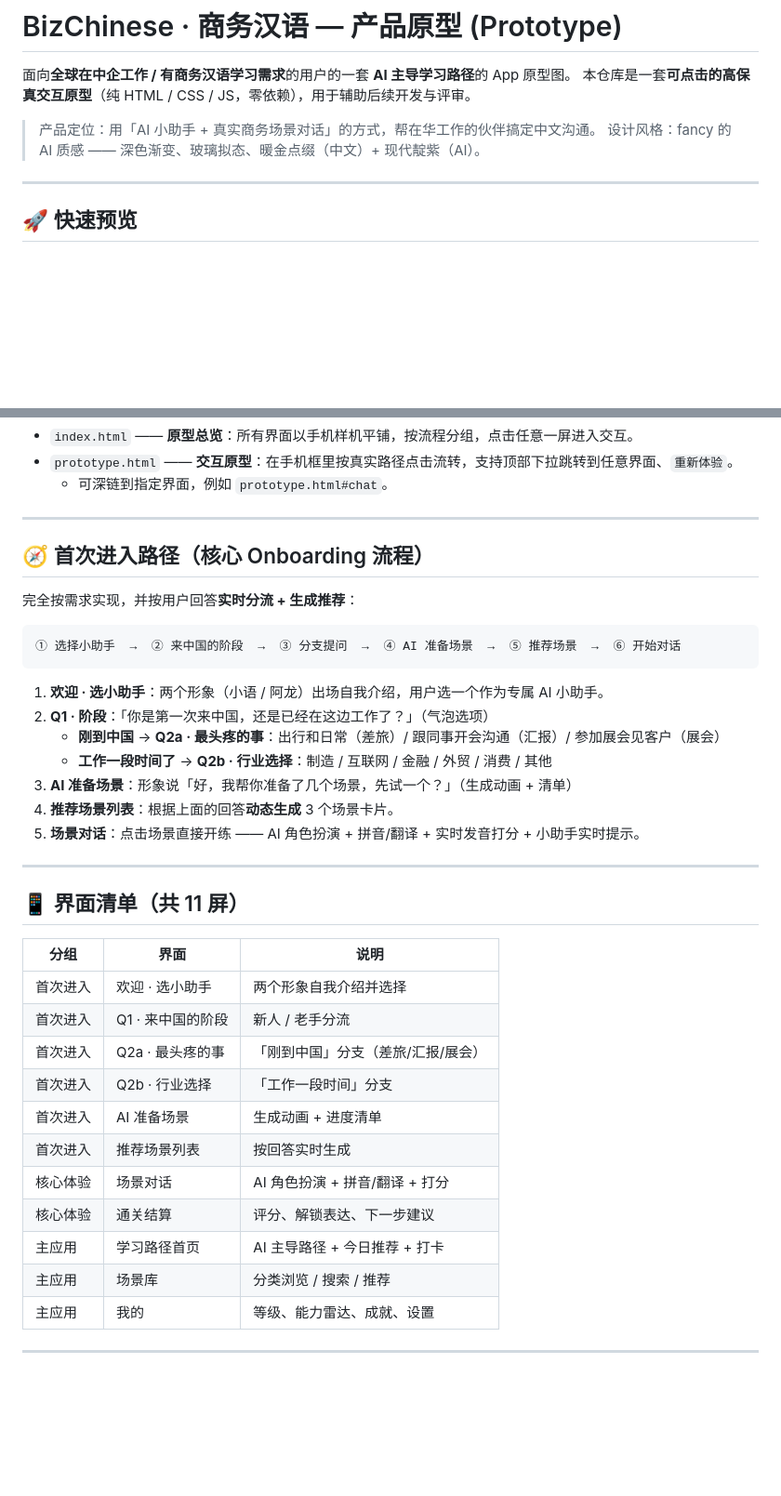
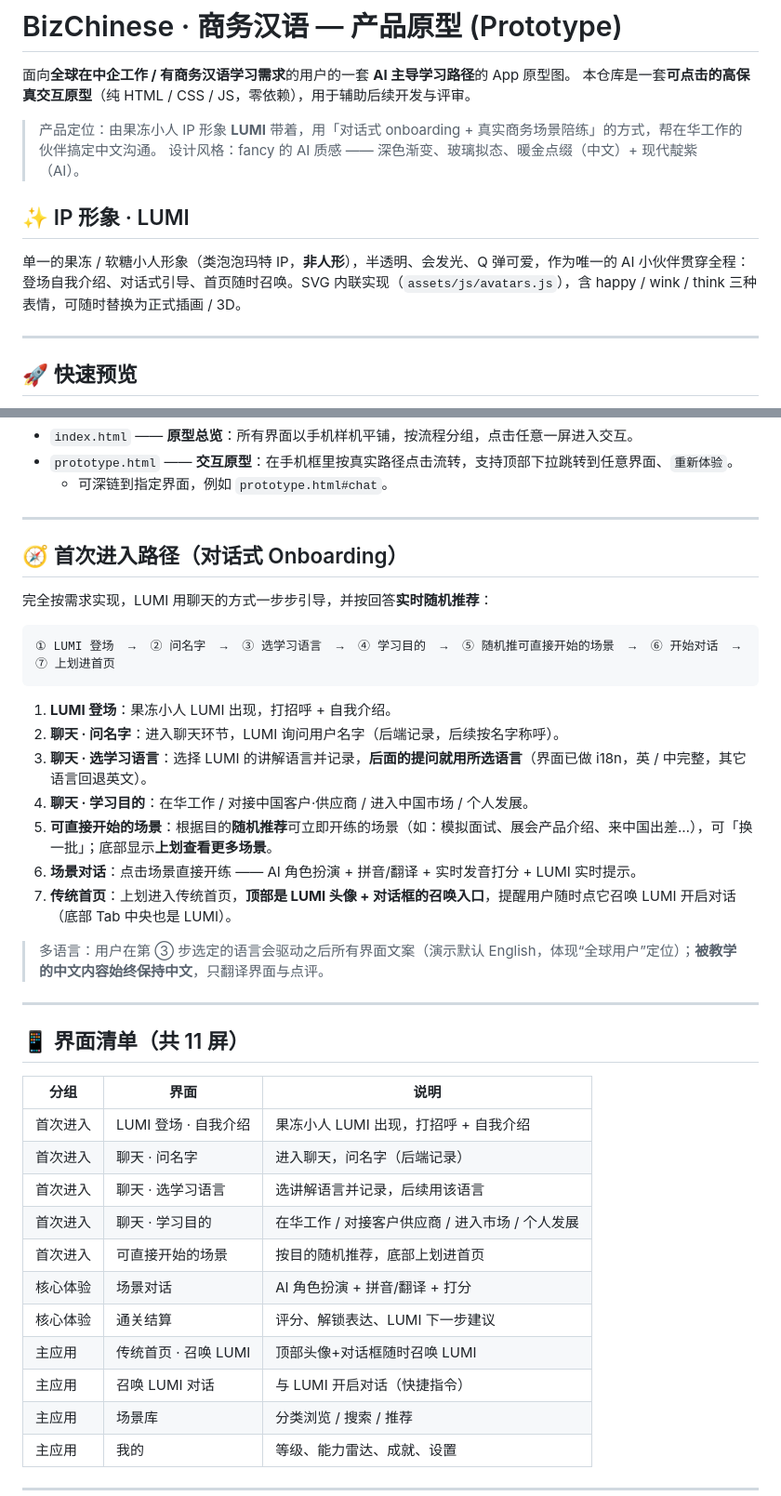
Before and after one commit to tiffanypei2077-cpu/cursor, a Markdown page: README.md, 2 parts joined by grey strips. Shown at 93% size. GitHub-like rendering; blank space fills up the shorter version.

Commit message:
docs: update README for LUMI single-mascot conversational onboarding
Co-authored-by: tiffanypei2077-cpu <tiffanypei2077-cpu@users.noreply.github.com>

````diff
--- a/README.md
+++ b/README.md
@@ -3,8 +3,12 @@
 面向**全球在中企工作 / 有商务汉语学习需求**的用户的一套 **AI 主导学习路径**的 App 原型图。
 本仓库是一套**可点击的高保真交互原型**（纯 HTML / CSS / JS，零依赖），用于辅助后续开发与评审。
 
-> 产品定位：用「AI 小助手 + 真实商务场景对话」的方式，帮在华工作的伙伴搞定中文沟通。
+> 产品定位：由果冻小人 IP 形象 **LUMI** 带着，用「对话式 onboarding + 真实商务场景陪练」的方式，帮在华工作的伙伴搞定中文沟通。
 > 设计风格：fancy 的 AI 质感 —— 深色渐变、玻璃拟态、暖金点缀（中文）+ 现代靛紫（AI）。
+
+## ✨ IP 形象 · LUMI
+
+单一的果冻 / 软糖小人形象（类泡泡玛特 IP，**非人形**），半透明、会发光、Q 弹可爱，作为唯一的 AI 小伙伴贯穿全程：登场自我介绍、对话式引导、首页随时召唤。SVG 内联实现（`assets/js/avatars.js`），含 happy / wink / think 三种表情，可随时替换为正式插画 / 3D。
 
 ---
 
@@ -28,21 +32,23 @@ python3 -m http.server 8123
 
 ---
 
-## 🧭 首次进入路径（核心 Onboarding 流程）
+## 🧭 首次进入路径（对话式 Onboarding）
 
-完全按需求实现，并按用户回答**实时分流 + 生成推荐**：
+完全按需求实现，LUMI 用聊天的方式一步步引导，并按回答**实时随机推荐**：
 
 ```
-① 选择小助手  →  ② 来中国的阶段  →  ③ 分支提问  →  ④ AI 准备场景  →  ⑤ 推荐场景  →  ⑥ 开始对话
+① LUMI 登场  →  ② 问名字  →  ③ 选学习语言  →  ④ 学习目的  →  ⑤ 随机推可直接开始的场景  →  ⑥ 开始对话  →  ⑦ 上划进首页
 ```
 
-1. **欢迎 · 选小助手**：两个形象（小语 / 阿龙）出场自我介绍，用户选一个作为专属 AI 小助手。
-2. **Q1 · 阶段**：「你是第一次来中国，还是已经在这边工作了？」（气泡选项）
-   - **刚到中国** → **Q2a · 最头疼的事**：出行和日常（差旅）/ 跟同事开会沟通（汇报）/ 参加展会见客户（展会）
-   - **工作一段时间了** → **Q2b · 行业选择**：制造 / 互联网 / 金融 / 外贸 / 消费 / 其他
-3. **AI 准备场景**：形象说「好，我帮你准备了几个场景，先试一个？」（生成动画 + 清单）
-4. **推荐场景列表**：根据上面的回答**动态生成** 3 个场景卡片。
-5. **场景对话**：点击场景直接开练 —— AI 角色扮演 + 拼音/翻译 + 实时发音打分 + 小助手实时提示。
+1. **LUMI 登场**：果冻小人 LUMI 出现，打招呼 + 自我介绍。
+2. **聊天 · 问名字**：进入聊天环节，LUMI 询问用户名字（后端记录，后续按名字称呼）。
+3. **聊天 · 选学习语言**：选择 LUMI 的讲解语言并记录，**后面的提问就用所选语言**（界面已做 i18n，英 / 中完整，其它语言回退英文）。
+4. **聊天 · 学习目的**：在华工作 / 对接中国客户·供应商 / 进入中国市场 / 个人发展。
+5. **可直接开始的场景**：根据目的**随机推荐**可立即开练的场景（如：模拟面试、展会产品介绍、来中国出差…），可「换一批」；底部显示**上划查看更多场景**。
+6. **场景对话**：点击场景直接开练 —— AI 角色扮演 + 拼音/翻译 + 实时发音打分 + LUMI 实时提示。
+7. **传统首页**：上划进入传统首页，**顶部是 LUMI 头像 + 对话框的召唤入口**，提醒用户随时点它召唤 LUMI 开启对话（底部 Tab 中央也是 LUMI）。
+
+> 多语言：用户在第 ③ 步选定的语言会驱动之后所有界面文案（演示默认 English，体现“全球用户”定位）；**被教学的中文内容始终保持中文**，只翻译界面与点评。
 
 ---
 
@@ -50,15 +56,15 @@ python3 -m http.server 8123
 
 | 分组 | 界面 | 说明 |
 | --- | --- | --- |
-| 首次进入 | 欢迎 · 选小助手 | 两个形象自我介绍并选择 |
-| 首次进入 | Q1 · 来中国的阶段 | 新人 / 老手分流 |
-| 首次进入 | Q2a · 最头疼的事 | 「刚到中国」分支（差旅/汇报/展会） |
-| 首次进入 | Q2b · 行业选择 | 「工作一段时间」分支 |
-| 首次进入 | AI 准备场景 | 生成动画 + 进度清单 |
-| 首次进入 | 推荐场景列表 | 按回答实时生成 |
+| 首次进入 | LUMI 登场 · 自我介绍 | 果冻小人 LUMI 出现，打招呼 + 自我介绍 |
+| 首次进入 | 聊天 · 问名字 | 进入聊天，问名字（后端记录） |
+| 首次进入 | 聊天 · 选学习语言 | 选讲解语言并记录，后续用该语言 |
+| 首次进入 | 聊天 · 学习目的 | 在华工作 / 对接客户供应商 / 进入市场 / 个人发展 |
+| 首次进入 | 可直接开始的场景 | 按目的随机推荐，底部上划进首页 |
 | 核心体验 | 场景对话 | AI 角色扮演 + 拼音/翻译 + 打分 |
-| 核心体验 | 通关结算 | 评分、解锁表达、下一步建议 |
-| 主应用 | 学习路径首页 | AI 主导路径 + 今日推荐 + 打卡 |
+| 核心体验 | 通关结算 | 评分、解锁表达、LUMI 下一步建议 |
+| 主应用 | 传统首页 · 召唤 LUMI | 顶部头像+对话框随时召唤 LUMI |
+| 主应用 | 召唤 LUMI 对话 | 与 LUMI 开启对话（快捷指令） |
 | 主应用 | 场景库 | 分类浏览 / 搜索 / 推荐 |
 | 主应用 | 我的 | 等级、能力雷达、成就、设置 |
 
````
Also changed, not shown: other parts of README.md (+7 -5 lines).
